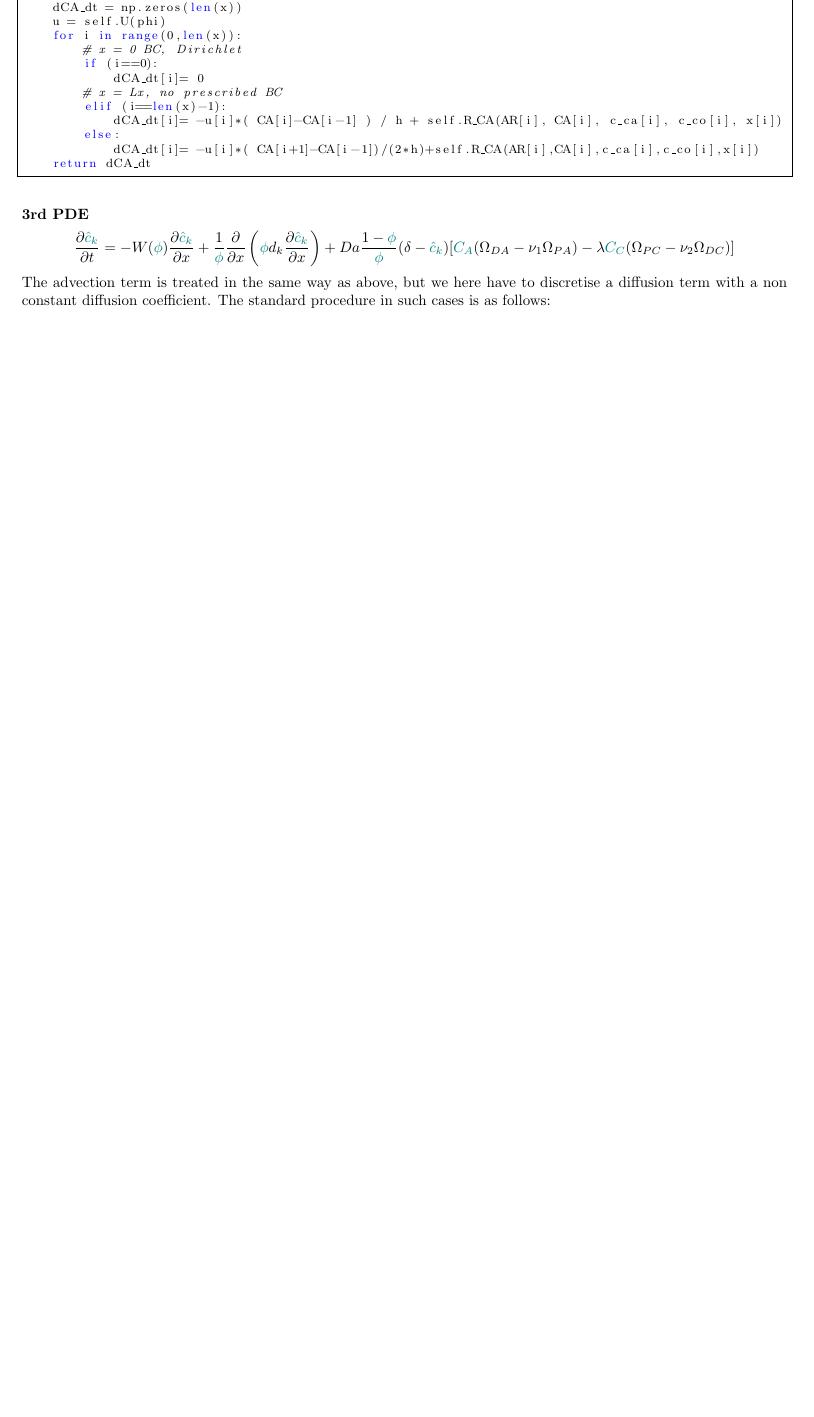
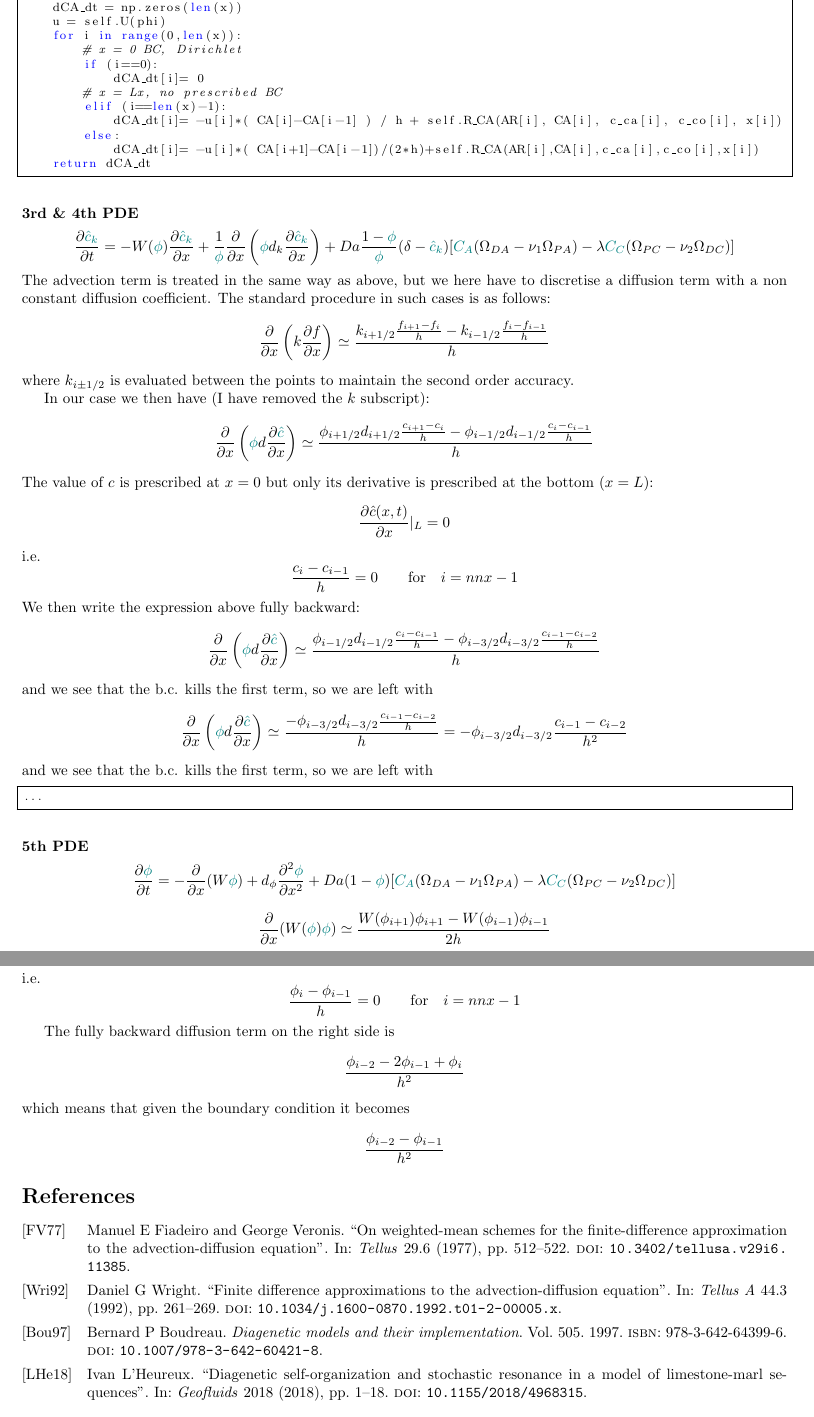
Before and after one commit to cedrict/rhythmite, a LaTeX document (manual/manual.tex, which reads manual/manual.bib): part of page 6 of 6 before the commit and two parts of pages 7 and 8 of 8 after it, the two joined at a grey line, cut so that both start at the same text, the shorter picture padded with empty space. Compiled offline with pdfLaTeX.

Commit message:
manual_update

```diff
--- /dev/null
+++ b/manual/manual.bib
@@ -0,0 +1,9 @@
+@article{lheu18,
+title={Diagenetic self-organization and stochastic resonance in a model
+of limestone-marl sequences},
+author={L’Heureux, Ivan},
+journal={Geofluids},
+volume={2018},
+pages={1--18},
+doi={10.1155/2018/4968315},
+year={2018}}
@@ -0,0 +15,24 @@
+journal={Tellus},
+volume={29},
+number={6},
+pages={512--522},
+doi={10.3402/tellusa.v29i6.11385},
+year={1977}}
+
+@book{boudreau,
+title={Diagenetic models and their implementation},
+author={Boudreau, Bernard P},
+volume={505},
+isbn={978-3-642-64399-6},
+doi={10.1007/978-3-642-60421-8},
+year={1997}}
+
+@article{wrig92,
+title={Finite difference approximations to the advection-diffusion equation},
+author={Wright, Daniel G},
+journal={Tellus A},
+volume={44},
+number={3},
+pages={261--269},
+doi={10.1034/j.1600-0870.1992.t01-2-00005.x},
+year={1992}}
--- a/manual/text.tex
+++ b/manual/manual.tex
@@ -510,7 +570,7 @@ def RHS_CA(self, AR, CA, c_ca, c_co, phi, x, h):
 \end{lstlisting}
 
 %----------------------------------
-\subsubsection*{3rd PDE}
+\subsubsection*{3rd \& 4th PDE}
 
 \[
 \frac{\partial {\color{teal}\hat{c}_k}}{\partial t}
@@ -525,4 +585,89 @@ The advection term is treated in the same way as above, but we here have to disc
 a diffusion term with a non constant diffusion coefficient.
 The standard procedure in such cases is as follows:
 \[
-a
+\frac{\partial }{\partial x} \left( k \frac{\partial f}{\partial x} \right)
+\simeq
+\frac{
+k_{i+1/2} \frac{f_{i+1}-f_i}{h}
+-
+k_{i-1/2} \frac{f_{i}-f_{i-1}}{h}
+}{h}
+\]
+where $k_{i\pm 1/2}$ is evaluated between the points to maintain the
+second order accuracy.
+
+In our case we then have (I have removed the $k$ subscript):
+\[
+\frac{\partial}{\partial x}
+\left( {\color{teal}\phi} d
+\frac{\partial {\color{teal}\hat{c}}}{\partial x} \right)
+\simeq
+\frac{
+\phi_{i+1/2} d_{i+1/2} \frac{c_{i+1}-c_i}{h}
+-
+\phi_{i-1/2} d_{i-1/2} \frac{c_{i}-c_{i-1}}{h}
+}{h}
+\]
+The value of $c$ is prescribed at $x=0$ but only its derivative
+is prescribed at the bottom ($x=L$):
+\[
+\frac{\partial \hat{c} (x,t)}{\partial x}|_L = 0
+\]
+i.e.
+\[
+\frac{c_i-c_{i-1}}{h}=0  \qquad \text{for} \quad i=nnx-1
+\]
+We then write the expression above fully backward:
+\[
+\frac{\partial}{\partial x}
+\left( {\color{teal}\phi} d
+\frac{\partial {\color{teal}\hat{c}}}{\partial x} \right)
+\simeq
+\frac{
+\phi_{i-1/2} d_{i-1/2} \frac{c_{i}-c_{i-1}}{h}
+-
+\phi_{i-3/2} d_{i-3/2} \frac{c_{i-1}-c_{i-2}}{h}
+}{h}
+\]
+and we see that the b.c. kills the first term, so we are left with
+\[
+\frac{\partial}{\partial x}
+\left( {\color{teal}\phi} d
+\frac{\partial {\color{teal}\hat{c}}}{\partial x} \right)
+\simeq
+\frac{-\phi_{i-3/2} d_{i-3/2} \frac{c_{i-1}-c_{i-2}}{h}}{h}
+=
+-\phi_{i-3/2} d_{i-3/2} \frac{c_{i-1}-c_{i-2}}{h^2}
+\]
+and we see that the b.c. kills the first term, so we are left with
+
+
+
+
+
+\begin{lstlisting}
+...
+\end{lstlisting}
+
+%----------------------------------
+\subsubsection*{5th PDE}
+
+
+
+
+
+
+
+
+\[
+\frac{\partial {\color{teal}\phi}}{\partial t}
+= -\frac{\partial}{\partial x} (W {\color{teal}\phi})
++d_{\phi} \frac{\partial^2 {\color{teal}\phi}}{\partial x^2} + Da (1-{\color{teal}\phi})
+[{\color{teal}C_A}(\Omega_{DA}-\nu_1 \Omega_{PA})-\lambda
+{\color{teal}C_C} (\Omega_{PC}-\nu_2 \Omega_{DC})] \nn
+\]
+
+\[
+\frac{\partial}{\partial x} (W ({\color{teal}\phi}) {\color{teal}\phi})
+\simeq
+\frac{W(\phi_{i+1})\phi_{i+1}-  W(\phi_{i-1})\phi_{i-1}}{2h}
@@ -532,2 +685,19 @@ a
+\frac{\partial \phi (x,t)}{\partial x}|_L = 0
+\]
+i.e.
+\[
+\frac{\phi_i-\phi_{i-1}}{h}=0  \qquad \text{for} \quad i=nnx-1
+\]
+
+The fully backward diffusion term on the right side is
+\[
+\frac{\phi_{i-2}-2\phi_{i-1}+\phi_i}{h^2}
+\]
+which means that given the boundary condition it becomes
+\[
+\frac{\phi_{i-2}-\phi_{i-1}}{h^2}
+\]
+
+\printbibliography
 
 \end{document}
```
Also changed, not shown: manual/manual.pdf (added), manual/manual.bib (5 more changed lines), manual/manual.tex (74 more changed lines), 1 other file.
